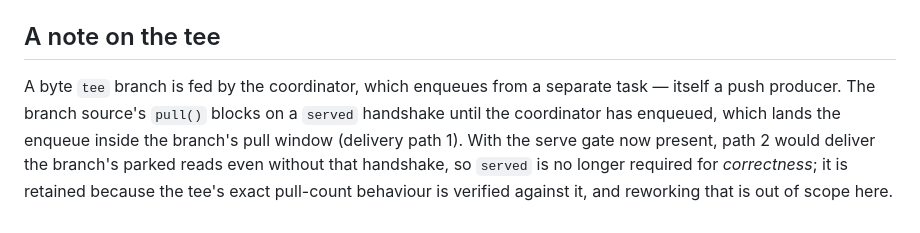
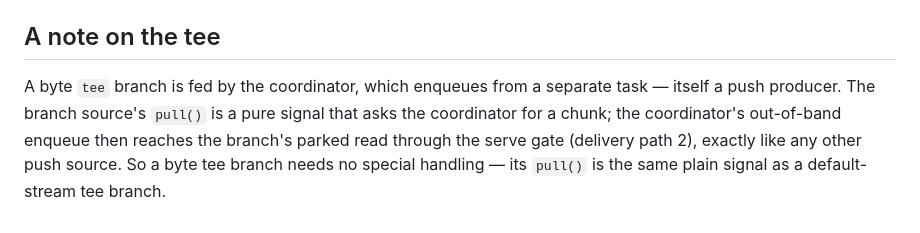
Before and after one commit to ifeanyi-ugwu/whatwg_streams_rs, a Markdown page: docs/explainers/byte-read-delivery.md, the part around the change. GitHub-like rendering.

Commit message:
docs: match the tee/byte-delivery notes to the dropped served handshake
The coverage ledger and the byte-read-delivery explainer still described the tee
byte branch as blocking its pull() on a `served` handshake. That handshake was
removed once the serve gate covered the delivery, so both now describe the current
state: the byte branch pull is a plain coordinator signal, and its parked reads are
served by the byte task's serve gate like any other push source.

```diff
--- a/docs/explainers/byte-read-delivery.md
+++ b/docs/explainers/byte-read-delivery.md
@@ -128,10 +128,8 @@ gate. Regression tests: `push_model_default_reader_is_served` (data) and
 ## A note on the tee
 
 A byte `tee` branch is fed by the coordinator, which enqueues from a separate task
-— itself a push producer. The branch source's `pull()` blocks on a `served`
-handshake until the coordinator has enqueued, which lands the enqueue inside the
-branch's pull window (delivery path 1). With the serve gate now present, path 2
-would deliver the branch's parked reads even without that handshake, so `served`
-is no longer required for *correctness*; it is retained because the tee's exact
-pull-count behaviour is verified against it, and reworking that is out of scope
-here.
+— itself a push producer. The branch source's `pull()` is a pure signal that asks
+the coordinator for a chunk; the coordinator's out-of-band enqueue then reaches the
+branch's parked read through the serve gate (delivery path 2), exactly like any
+other push source. So a byte tee branch needs no special handling — its `pull()` is
+the same plain signal as a default-stream tee branch.
```
Also changed, not shown: 1 other file.
